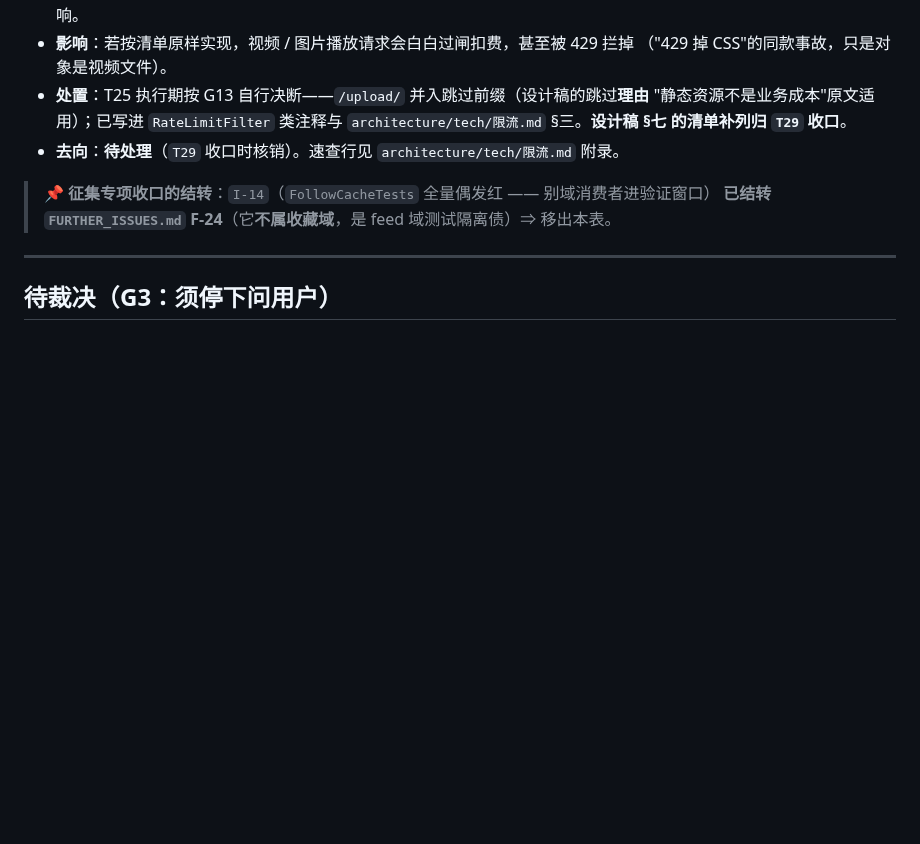
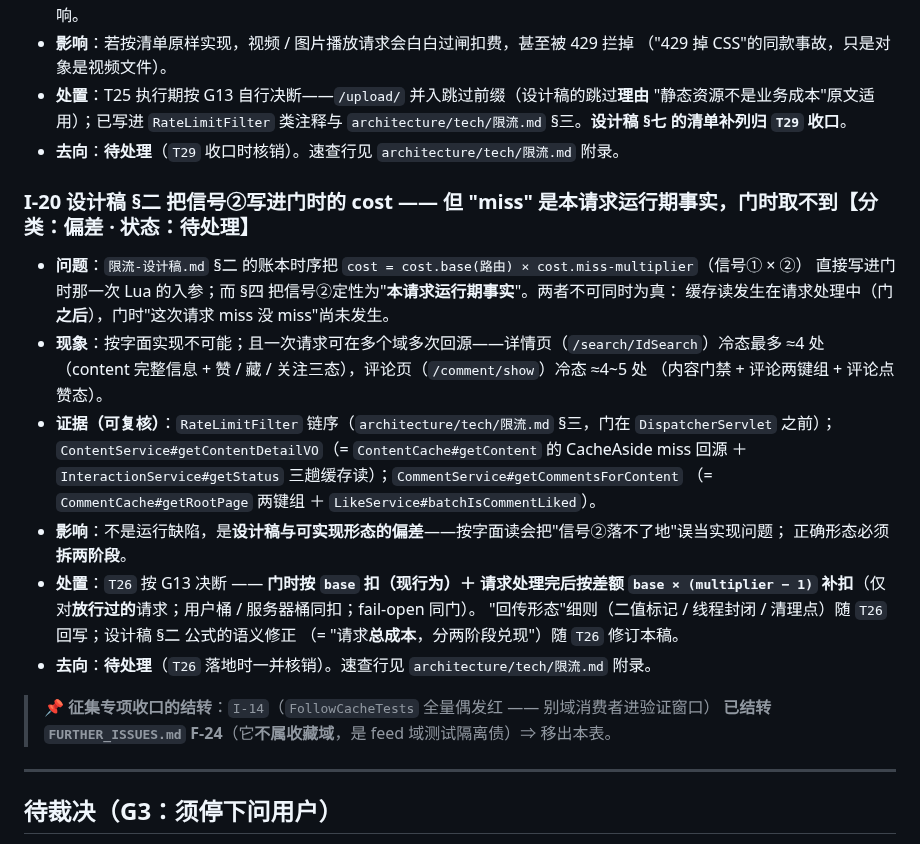
Before and after one commit to YJhhhaaa06/MySpringTV, a Markdown page: .docs/task/CURRENT_ISSUES.md, the part around the change. Drawn GitHub-style; blank space fills up the shorter version.

Commit message:
docs: T26 开窗登记 —— I-20（设计稿 §二 门时公式的时序偏差：miss 是运行期事实、门时取不到）＋ 限流.md 速查行

```diff
--- a/.docs/task/CURRENT_ISSUES.md
+++ b/.docs/task/CURRENT_ISSUES.md
@@ -107,6 +107,26 @@
   `architecture/tech/限流.md` §三。**设计稿 §七 的清单补列归 `T29` 收口**。
 - **去向**：**待处理**（`T29` 收口时核销）。速查行见 `architecture/tech/限流.md` 附录。
 
+### I-20 设计稿 §二 把信号②写进**门时**的 cost —— 但 "miss" 是**本请求运行期事实**，门时取不到【**分类：偏差** · 状态：**待处理**】
+
+- **问题**：`限流-设计稿.md` §二 的账本时序把 `cost = cost.base(路由) × cost.miss-multiplier`（信号① × ②）
+  直接写进门时那一次 Lua 的入参；而 §四 把信号②定性为"**本请求运行期事实**"。两者不可同时为真：
+  缓存读发生在请求处理中（门**之后**），门时"这次请求 miss 没 miss"尚未发生。
+- **现象**：按字面实现不可能；且一次请求可在多个域多次回源——详情页（`/search/IdSearch`）冷态最多
+  ≈4 处（content 完整信息 + 赞 / 藏 / 关注三态），评论页（`/comment/show`）冷态 ≈4~5 处
+  （内容门禁 + 评论两键组 + 评论点赞态）。
+- **证据（可复核）**：`RateLimitFilter` 链序（`architecture/tech/限流.md` §三，门在 `DispatcherServlet`
+  之前）；`ContentService#getContentDetailVO`（= `ContentCache#getContent` 的 CacheAside miss 回源
+  ＋ `InteractionService#getStatus` 三趟缓存读）；`CommentService#getCommentsForContent`
+  （= `CommentCache#getRootPage` 两键组 ＋ `LikeService#batchIsCommentLiked`）。
+- **影响**：不是运行缺陷，是**设计稿与可实现形态的偏差**——按字面读会把"信号②落不了地"误当实现问题；
+  正确形态必须**拆两阶段**。
+- **处置**：`T26` 按 G13 决断 —— **门时按 `base` 扣（现行为）＋ 请求处理完后按差额
+  `base × (multiplier − 1)` 补扣**（仅对**放行过的**请求；用户桶 / 服务器桶同扣；fail-open 同门）。
+  "回传形态"细则（二值标记 / 线程封闭 / 清理点）随 `T26` 回写；设计稿 §二 公式的语义修正
+  （= "请求**总成本**，分两阶段兑现"）随 `T26` 修订本稿。
+- **去向**：**待处理**（`T26` 落地时一并核销）。速查行见 `architecture/tech/限流.md` 附录。
+
 > 📌 **征集专项收口的结转**：`I-14`（`FollowCacheTests` 全量偶发红 —— 别域消费者进验证窗口）
 > **已结转 `FURTHER_ISSUES.md` **F-24****（它**不属收藏域**，是 feed 域测试隔离债）⇒ 移出本表。
 
```
Also changed, not shown: 1 other file.
